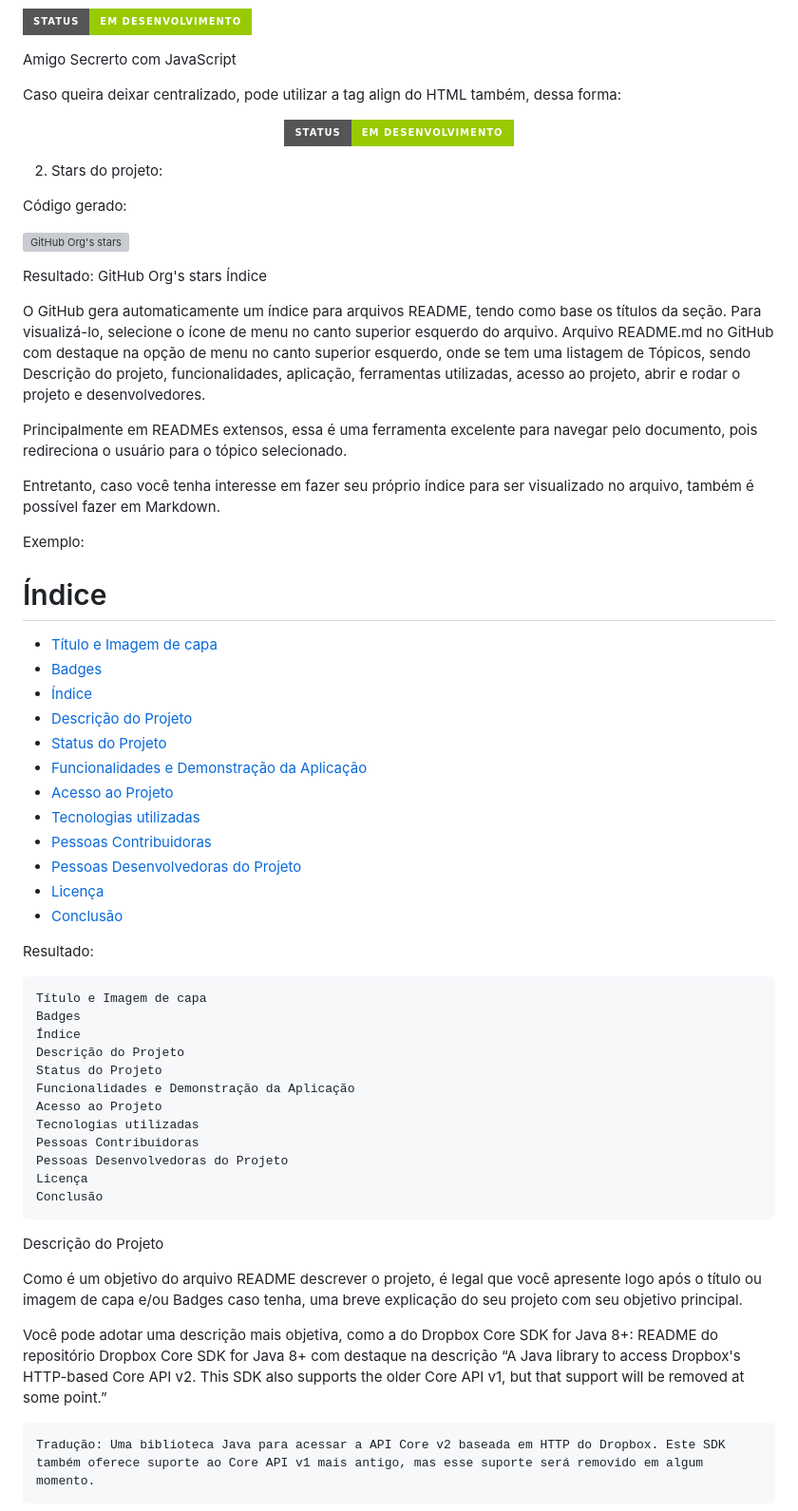
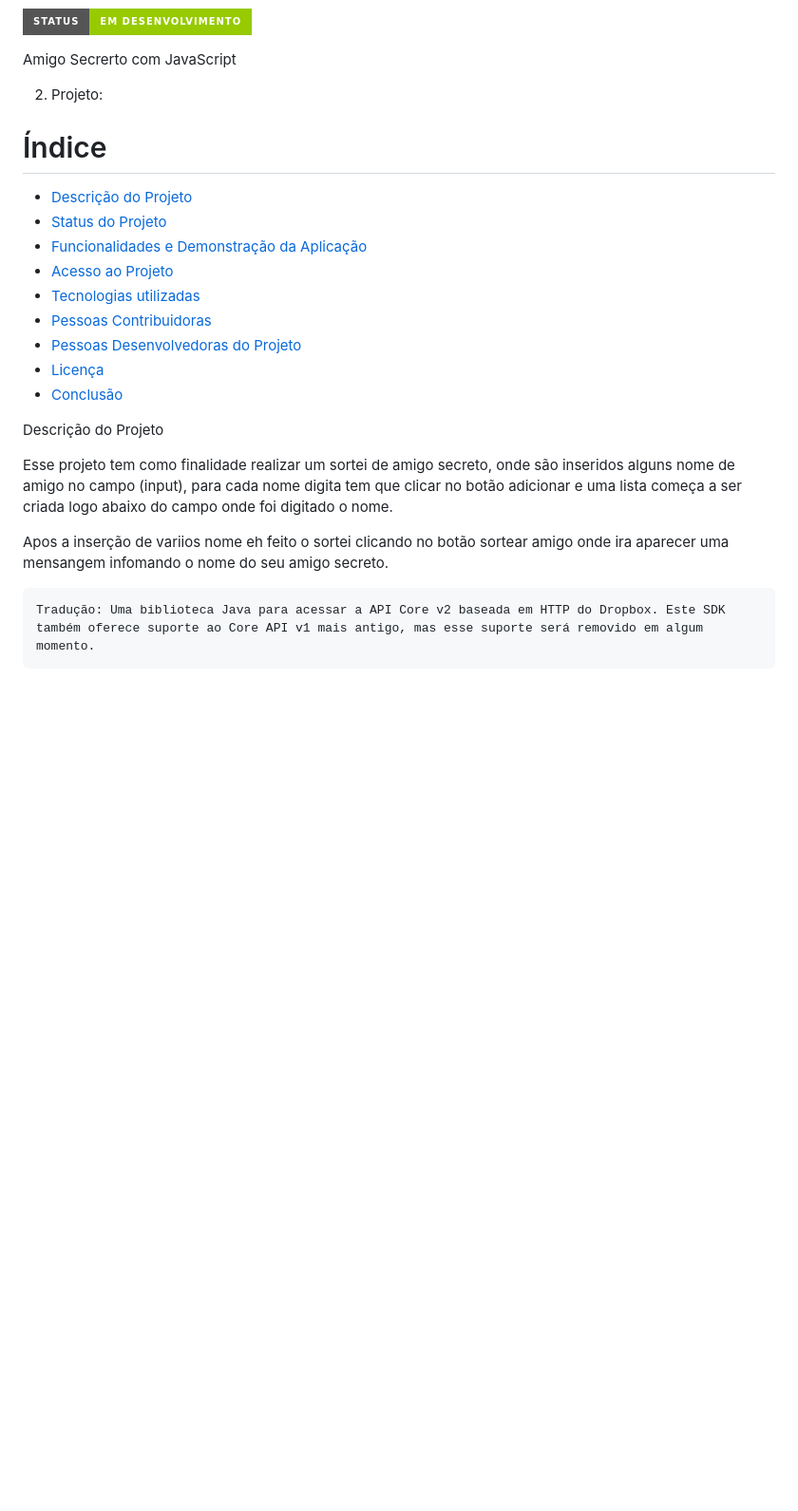
Before and after one commit to aldofox/amigosecreto, a Markdown page: README.md, the part around the change. Shown: that part at 95% size. Drawn GitHub-style; badges without logos; blank space fills up the shorter version; grey boxes are pictures that could not be loaded.

```diff
--- a/README.md
+++ b/README.md
@@ -2,36 +2,11 @@
 
 Amigo Secrerto com JavaScript
 
-Caso queira deixar centralizado, pode utilizar a tag align do HTML também, dessa forma:
+2) Projeto:
 
-<p align="center">
-<img loading="lazy" src="http://img.shields.io/static/v1?label=STATUS&message=EM%20DESENVOLVIMENTO&color=GREEN&style=for-the-badge"/>
-</p>
-
-2) Stars do projeto:
-
-Código gerado:
-
-![GitHub Org's stars](https://img.shields.io/github/stars/camilafernanda?style=social)
-
-Resultado:
-GitHub Org's stars
-Índice
-
-O GitHub gera automaticamente um índice para arquivos README, tendo como base os títulos da seção. Para visualizá-lo, selecione o ícone de menu no canto superior esquerdo do arquivo.
-Arquivo README.md no GitHub com destaque na opção de menu no canto superior esquerdo, onde se tem uma listagem de Tópicos, sendo Descrição do projeto, funcionalidades, aplicação, ferramentas utilizadas, acesso ao projeto, abrir e rodar o projeto e desenvolvedores.
-
-Principalmente em READMEs extensos, essa é uma ferramenta excelente para navegar pelo documento, pois redireciona o usuário para o tópico selecionado.
-
-Entretanto, caso você tenha interesse em fazer seu próprio índice para ser visualizado no arquivo, também é possível fazer em Markdown.
-
-Exemplo:
 
 # Índice
 
-* [Título e Imagem de capa](#Título-e-Imagem-de-capa)
-* [Badges](#badges)
-* [Índice](#índice)
 * [Descrição do Projeto](#descrição-do-projeto)
 * [Status do Projeto](#status-do-Projeto)
 * [Funcionalidades e Demonstração da Aplicação](#funcionalidades-e-demonstração-da-aplicação)
@@ -42,27 +17,11 @@ Exemplo:
 * [Licença](#licença)
 * [Conclusão](#conclusão)
 
-Resultado:
-
-    Título e Imagem de capa
-    Badges
-    Índice
-    Descrição do Projeto
-    Status do Projeto
-    Funcionalidades e Demonstração da Aplicação
-    Acesso ao Projeto
-    Tecnologias utilizadas
-    Pessoas Contribuidoras
-    Pessoas Desenvolvedoras do Projeto
-    Licença
-    Conclusão
-
 Descrição do Projeto
 
-Como é um objetivo do arquivo README descrever o projeto, é legal que você apresente logo após o título ou imagem de capa e/ou Badges caso tenha, uma breve explicação do seu projeto com seu objetivo principal.
+Esse projeto tem como finalidade realizar um sortei de amigo secreto, onde são inseridos alguns nome de amigo no campo (input), para cada nome digita tem que clicar no botão adicionar e uma lista começa a ser criada logo abaixo do campo onde foi digitado o nome.
 
-Você pode adotar uma descrição mais objetiva, como a do Dropbox Core SDK for Java 8+:
-README do repositório Dropbox Core SDK for Java 8+ com destaque na descrição “A Java library to access Dropbox's HTTP-based Core API v2. This SDK also supports the older Core API v1, but that support will be removed at some point.”
+Apos a inserção de variios nome eh feito o sortei clicando no botão sortear amigo onde ira aparecer uma mensangem infomando o nome do seu amigo secreto.
 
     Tradução: Uma biblioteca Java para acessar a API Core v2 baseada em HTTP do Dropbox. Este SDK também oferece suporte ao Core API v1 mais antigo, mas esse suporte será removido em algum momento.
 
```
